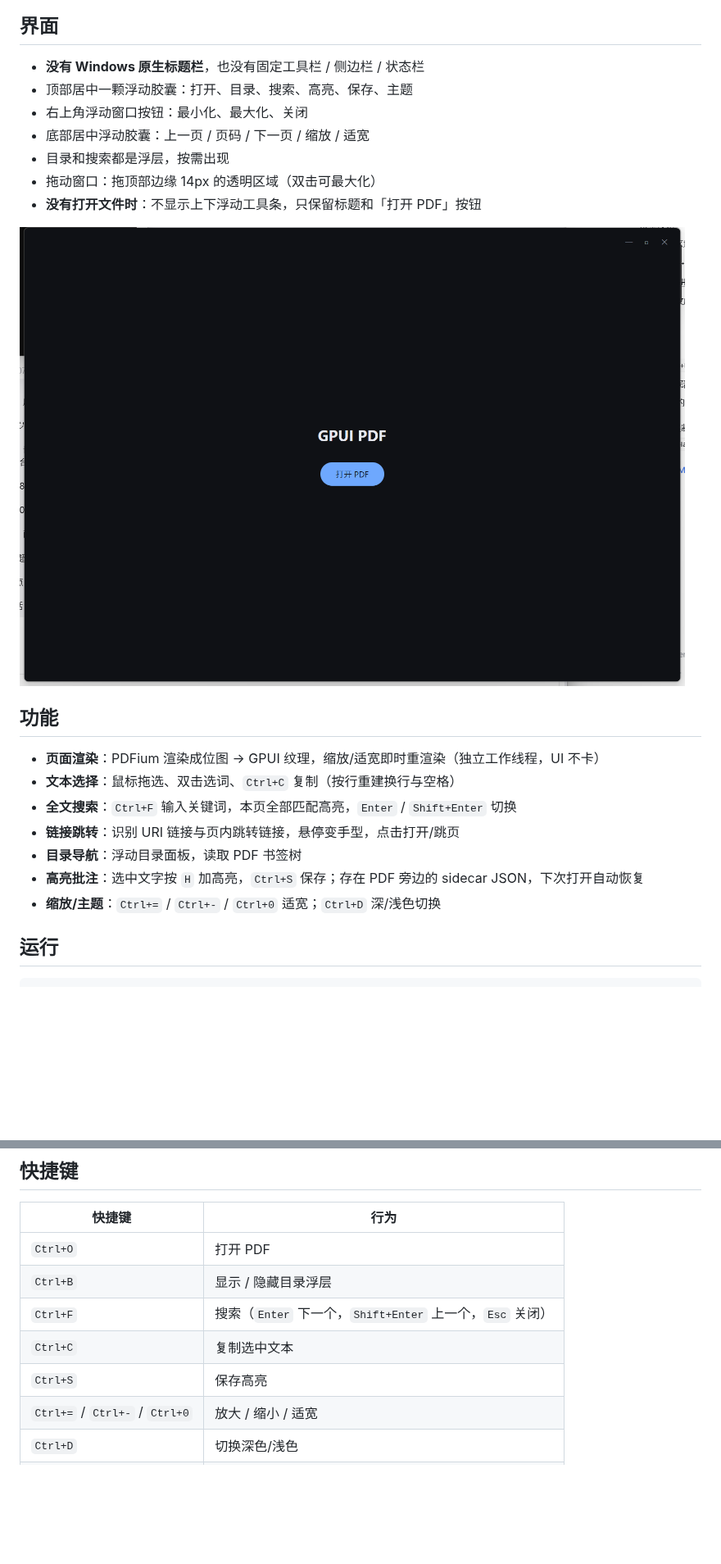
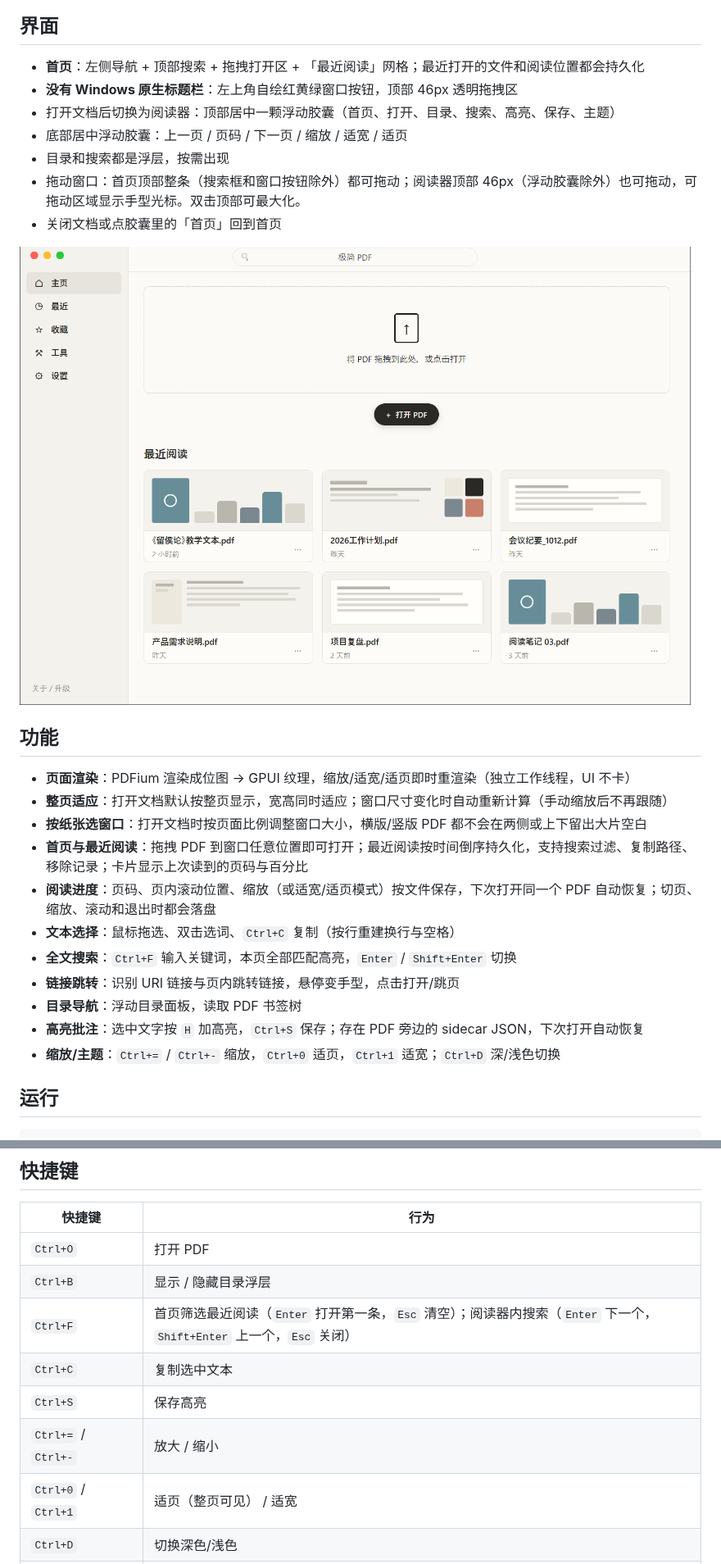
Before and after one commit to shanaiardor/gloss-pdf, a Markdown page: README.md, 2 parts joined by grey strips. Shown at 82% size. Drawn GitHub-style; pictures changed too: docs/home.png (added); blank space fills up the shorter version.

```diff
--- a/README.md
+++ b/README.md
@@ -8,25 +8,29 @@
 
 ## 界面
 
-- **没有 Windows 原生标题栏**，也没有固定工具栏 / 侧边栏 / 状态栏
-- 顶部居中一颗浮动胶囊：打开、目录、搜索、高亮、保存、主题
-- 右上角浮动窗口按钮：最小化、最大化、关闭
-- 底部居中浮动胶囊：上一页 / 页码 / 下一页 / 缩放 / 适宽
+- **首页**：左侧导航 + 顶部搜索 + 拖拽打开区 + 「最近阅读」网格；最近打开的文件和阅读位置都会持久化
+- **没有 Windows 原生标题栏**：左上角自绘红黄绿窗口按钮，顶部 46px 透明拖拽区
+- 打开文档后切换为阅读器：顶部居中一颗浮动胶囊（首页、打开、目录、搜索、高亮、保存、主题）
+- 底部居中浮动胶囊：上一页 / 页码 / 下一页 / 缩放 / 适宽 / 适页
 - 目录和搜索都是浮层，按需出现
-- 拖动窗口：拖顶部边缘 14px 的透明区域（双击可最大化）
-- **没有打开文件时**：不显示上下浮动工具条，只保留标题和「打开 PDF」按钮
+- 拖动窗口：首页顶部整条（搜索框和窗口按钮除外）都可拖动；阅读器顶部 46px（浮动胶囊除外）也可拖动，可拖动区域显示手型光标。双击顶部可最大化。
+- 关闭文档或点胶囊里的「首页」回到首页
 
-![空状态](docs/empty.png)
+![首页](docs/home.png)
 
 ## 功能
 
-- **页面渲染**：PDFium 渲染成位图 → GPUI 纹理，缩放/适宽即时重渲染（独立工作线程，UI 不卡）
+- **页面渲染**：PDFium 渲染成位图 → GPUI 纹理，缩放/适宽/适页即时重渲染（独立工作线程，UI 不卡）
+- **整页适应**：打开文档默认按整页显示，宽高同时适应；窗口尺寸变化时自动重新计算（手动缩放后不再跟随）
+- **按纸张选窗口**：打开文档时按页面比例调整窗口大小，横版/竖版 PDF 都不会在两侧或上下留出大片空白
+- **首页与最近阅读**：拖拽 PDF 到窗口任意位置即可打开；最近阅读按时间倒序持久化，支持搜索过滤、复制路径、移除记录；卡片显示上次读到的页码与百分比
+- **阅读进度**：页码、页内滚动位置、缩放（或适宽/适页模式）按文件保存，下次打开同一个 PDF 自动恢复；切页、缩放、滚动和退出时都会落盘
 - **文本选择**：鼠标拖选、双击选词、`Ctrl+C` 复制（按行重建换行与空格）
 - **全文搜索**：`Ctrl+F` 输入关键词，本页全部匹配高亮，`Enter` / `Shift+Enter` 切换
 - **链接跳转**：识别 URI 链接与页内跳转链接，悬停变手型，点击打开/跳页
 - **目录导航**：浮动目录面板，读取 PDF 书签树
 - **高亮批注**：选中文字按 `H` 加高亮，`Ctrl+S` 保存；存在 PDF 旁边的 sidecar JSON，下次打开自动恢复
-- **缩放/主题**：`Ctrl+=` / `Ctrl+-` / `Ctrl+0` 适宽；`Ctrl+D` 深/浅色切换
+- **缩放/主题**：`Ctrl+=` / `Ctrl+-` 缩放，`Ctrl+0` 适页，`Ctrl+1` 适宽；`Ctrl+D` 深/浅色切换
 
 ## 运行
 
@@ -45,10 +49,11 @@ cargo run -p gpui-pdf -- samples/dummy.pdf
 |---|---|
 | `Ctrl+O` | 打开 PDF |
 | `Ctrl+B` | 显示 / 隐藏目录浮层 |
-| `Ctrl+F` | 搜索（`Enter` 下一个，`Shift+Enter` 上一个，`Esc` 关闭） |
+| `Ctrl+F` | 首页筛选最近阅读（`Enter` 打开第一条，`Esc` 清空）；阅读器内搜索（`Enter` 下一个，`Shift+Enter` 上一个，`Esc` 关闭） |
 | `Ctrl+C` | 复制选中文本 |
 | `Ctrl+S` | 保存高亮 |
-| `Ctrl+=` / `Ctrl+-` / `Ctrl+0` | 放大 / 缩小 / 适宽 |
+| `Ctrl+=` / `Ctrl+-` | 放大 / 缩小 |
+| `Ctrl+0` / `Ctrl+1` | 适页（整页可见） / 适宽 |
 | `Ctrl+D` | 切换深色/浅色 |
 | `PageDown` / `PageUp` | 下一页 / 上一页 |
 | `Home` / `End` | 第一页 / 最后一页 |
```
Also changed, not shown: other parts of README.md (+25 -2 lines), docs/architecture.md (+18 -5 lines), 11 other files.
